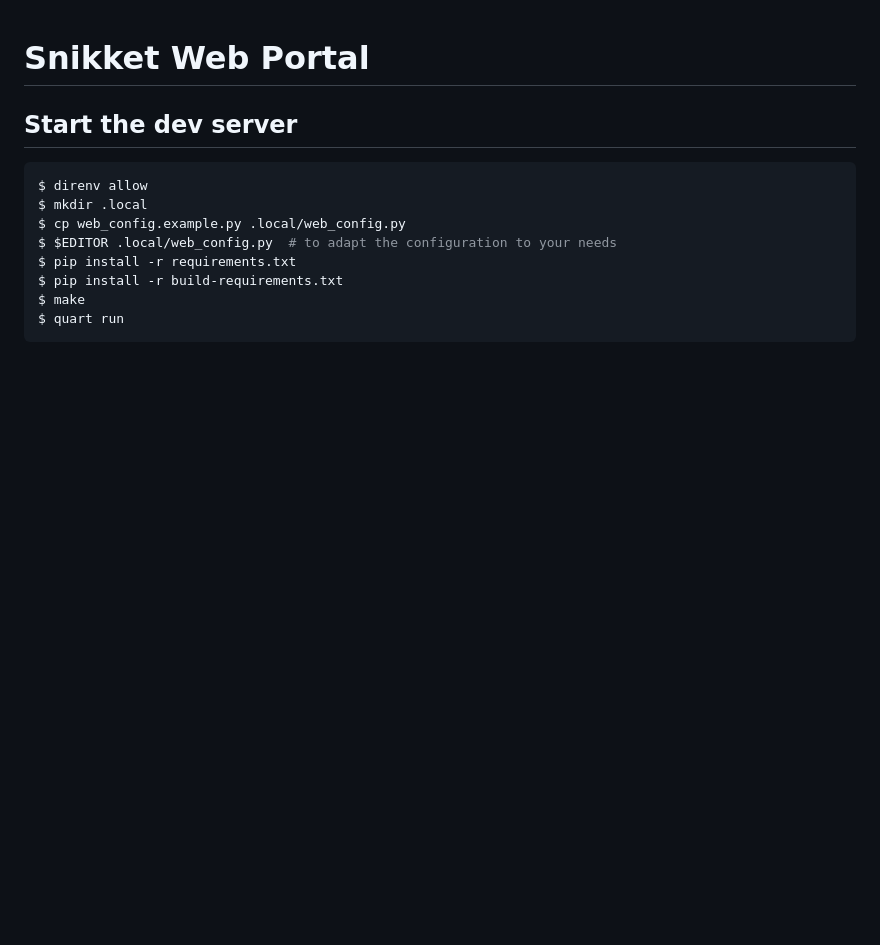
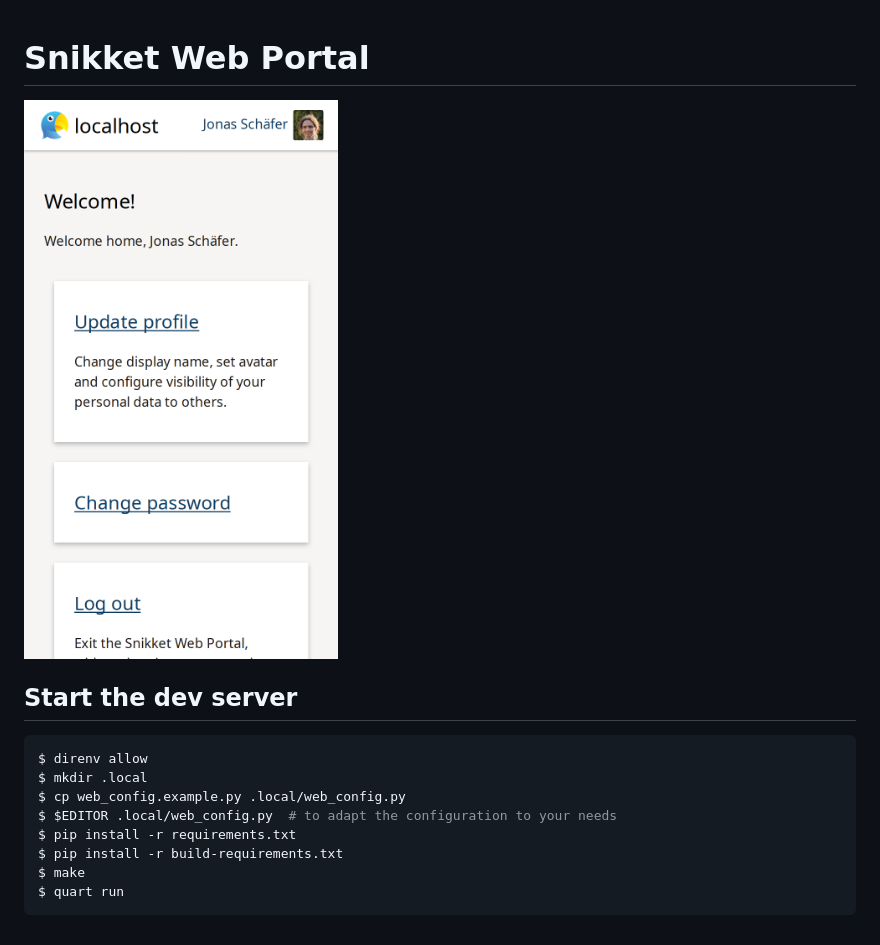
Before and after one commit to snikket-im/snikket-web-portal, a Markdown page: README.md, the part around the change. GitHub-like rendering; pictures changed too: docs/readme-screenshot.png (added); blank space fills up the shorter version.

Commit message:
Add screenshot to readme

```diff
--- a/README.md
+++ b/README.md
@@ -1,4 +1,6 @@
 # Snikket Web Portal
+
+![Screenshot of the app](docs/readme-screenshot.png)
 
 ## Start the dev server
 
```
